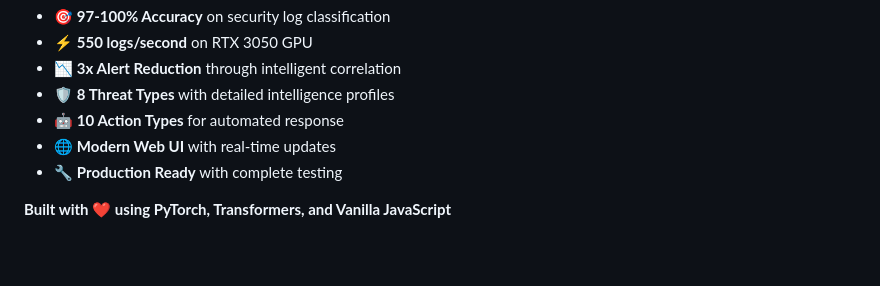
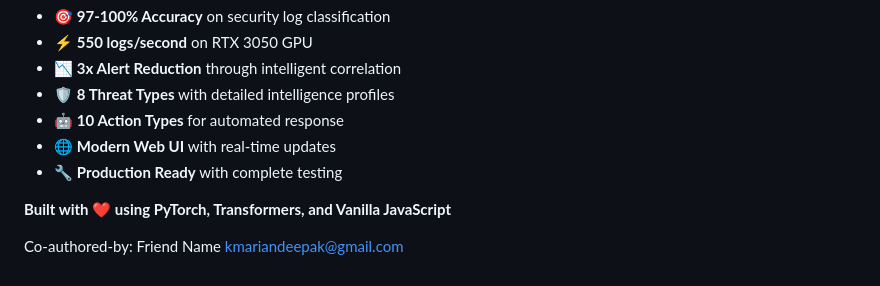
Before and after one commit to Tayanithaa/Multiagent_Cybersecurity_Intelligent_system, a Markdown page: README.md, the part around the change. Drawn GitHub-style; blank space fills up the shorter version.

Commit message:
Add co-author to README
Added co-author information to the README.

```diff
--- a/README.md
+++ b/README.md
@@ -477,3 +477,5 @@ This project is licensed under the **Apache License 2.0** - see the [LICENSE](LI
 - 🔧 **Production Ready** with complete testing
 
 **Built with ❤️ using PyTorch, Transformers, and Vanilla JavaScript**
+
+Co-authored-by: Friend Name kmariandeepak@gmail.com
```
